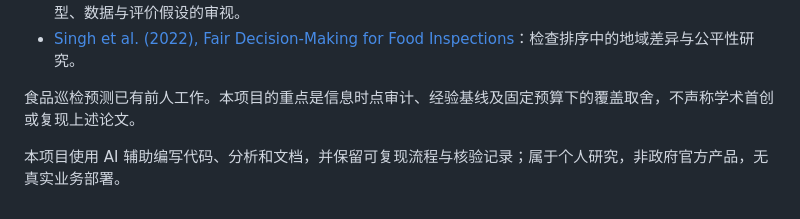
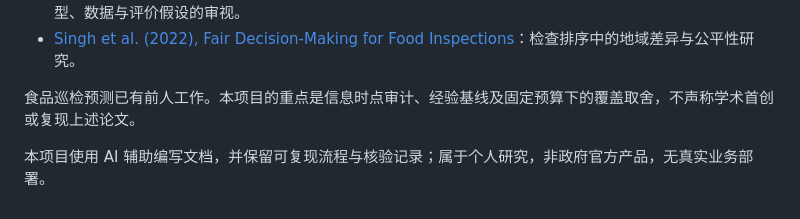
Before and after one commit to gongsjie3-cyber/inspection-priority-audit, a Markdown page: README.md, the part around the change. Rendered like a GitHub page.

Commit message:
Clarify AI usage in project documentation
Updated the README

```diff
--- a/README.md
+++ b/README.md
@@ -119,4 +119,4 @@ python src/prepare_pages.py --check
 
 食品巡检预测已有前人工作。本项目的重点是信息时点审计、经验基线及固定预算下的覆盖取舍，不声称学术首创或复现上述论文。
 
-本项目使用 AI 辅助编写代码、分析和文档，并保留可复现流程与核验记录；属于个人研究，非政府官方产品，无真实业务部署。
+本项目使用 AI 辅助编写文档，并保留可复现流程与核验记录；属于个人研究，非政府官方产品，无真实业务部署。
```
